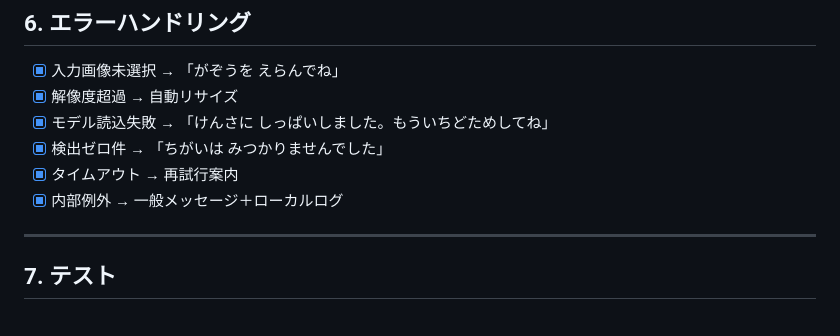
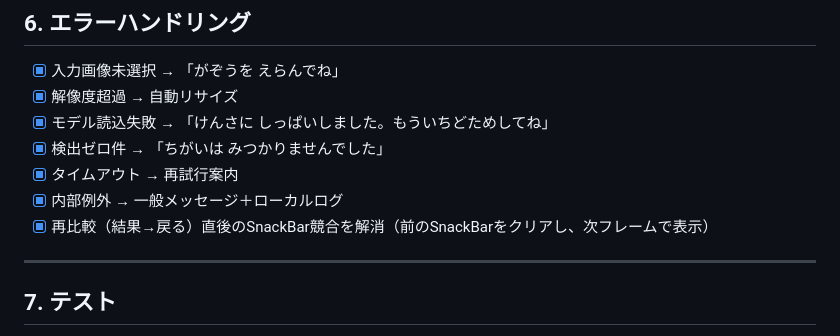
Before and after one commit to mina-ima/diffapp, a Markdown page: todo.md, the part around the change. Rendered like a GitHub page.

```diff
--- a/todo.md
+++ b/todo.md
@@ -145,6 +145,7 @@
 - [x] 検出ゼロ件 → 「ちがいは みつかりませんでした」
 - [x] タイムアウト → 再試行案内
 - [x] 内部例外 → 一般メッセージ＋ローカルログ
+- [x] 再比較（結果→戻る）直後のSnackBar競合を解消（前のSnackBarをクリアし、次フレームで表示）
 
 ---
 
```
Also changed, not shown: prompt_spec.md (+1 -0 lines).
